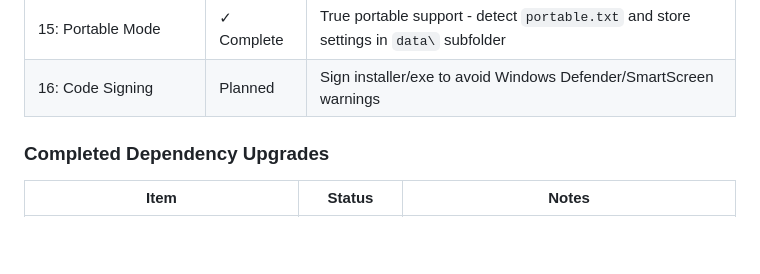
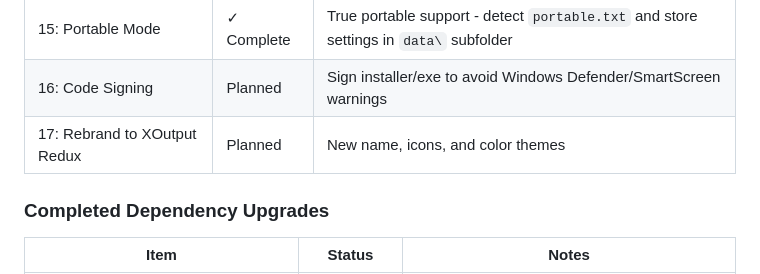
Before and after one commit to d-b-c-e/xoutputredux, a Markdown page: CLAUDE.md, the part around the change. Rendered like a GitHub page; blank space fills up the shorter version.

Commit message:
Add Phase 17: Rebrand to XOutput Redux
New icons and color themes planned.

Co-Authored-By: Claude Opus 4.5 <noreply@anthropic.com>

```diff
--- a/CLAUDE.md
+++ b/CLAUDE.md
@@ -105,6 +105,7 @@ XOutputRenew is based on principles from the archived XOutput project. Key code
 | 14: Backup/Restore Settings | ✓ Complete | Export/import to `.xorbackup` file (ZIP containing all settings, profiles, games.json) |
 | 15: Portable Mode | ✓ Complete | True portable support - detect `portable.txt` and store settings in `data\` subfolder |
 | 16: Code Signing | Planned | Sign installer/exe to avoid Windows Defender/SmartScreen warnings |
+| 17: Rebrand to XOutput Redux | Planned | New name, icons, and color themes |
 
 ### Completed Dependency Upgrades
 
```
